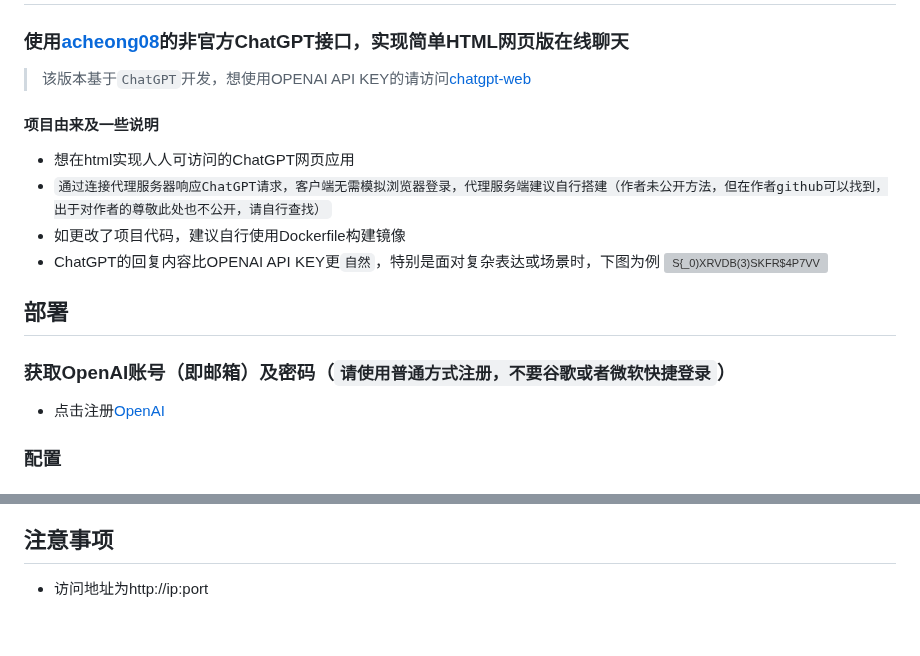
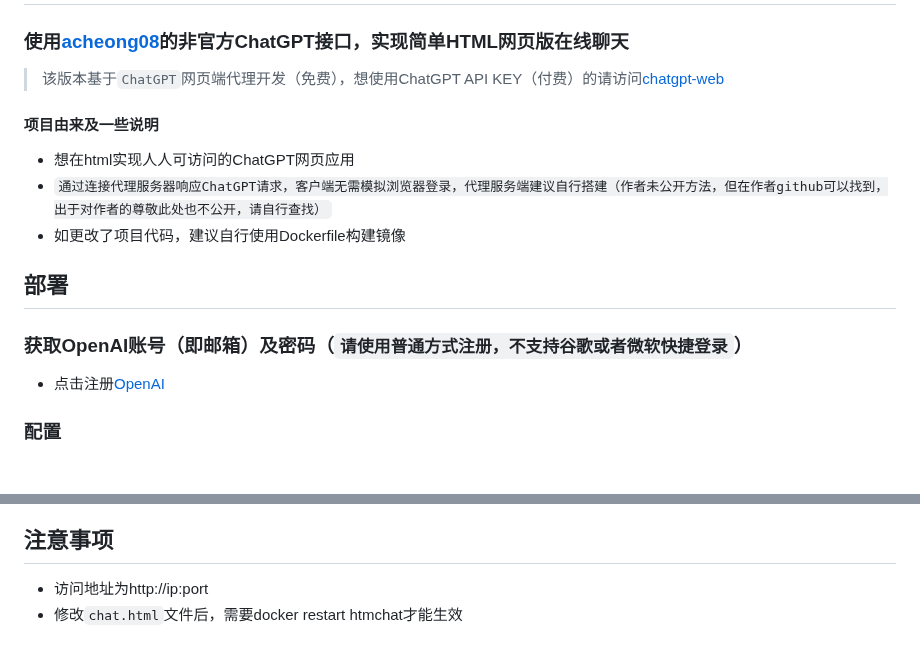
Before and after one commit to slippersheepig/chatgpt-html, a Markdown page: README.md, 2 parts joined by grey strips. Drawn GitHub-style; grey boxes are pictures that could not be loaded.

```diff
--- a/README.md
+++ b/README.md
@@ -6,17 +6,15 @@
 # chatgpt-html
 ### 使用[acheong08](https://github.com/acheong08/ChatGPT)的非官方ChatGPT接口，实现简单HTML网页版在线聊天
 
-> 该版本基于`ChatGPT`开发，想使用OPENAI API KEY的请访问[chatgpt-web](https://github.com/slippersheepig/chatgpt-web)
+> 该版本基于`ChatGPT`网页端代理开发（免费），想使用ChatGPT API KEY（付费）的请访问[chatgpt-web](https://github.com/slippersheepig/chatgpt-web)
 
 #### 项目由来及一些说明
 - 想在html实现人人可访问的ChatGPT网页应用
 - `通过连接代理服务器响应ChatGPT请求，客户端无需模拟浏览器登录，代理服务端建议自行搭建（作者未公开方法，但在作者github可以找到，出于对作者的尊敬此处也不公开，请自行查找）`
 - 如更改了项目代码，建议自行使用Dockerfile构建镜像
-- ChatGPT的回复内容比OPENAI API KEY更`自然`，特别是面对复杂表达或场景时，下图为例
-![S{_0)XRVDB(3)SKFR$4P7VV](https://user-images.githubusercontent.com/58287293/212858122-1e3c72f5-5f40-4ff8-8e12-3cfb64b3b543.png)
 
 ## 部署
-### 获取OpenAI账号（即邮箱）及密码（`请使用普通方式注册，不要谷歌或者微软快捷登录`）
+### 获取OpenAI账号（即邮箱）及密码（`请使用普通方式注册，不支持谷歌或者微软快捷登录`）
 - 点击注册[OpenAI](https://platform.openai.com/)
 ### 配置
 #### 使用Docker Compose
@@ -66,3 +64,4 @@ services:
 - 输入`docker-compose up -d`即启动成功
 ## 注意事项
 - 访问地址为http://ip:port
+- 修改`chat.html`文件后，需要docker restart htmchat才能生效
```
